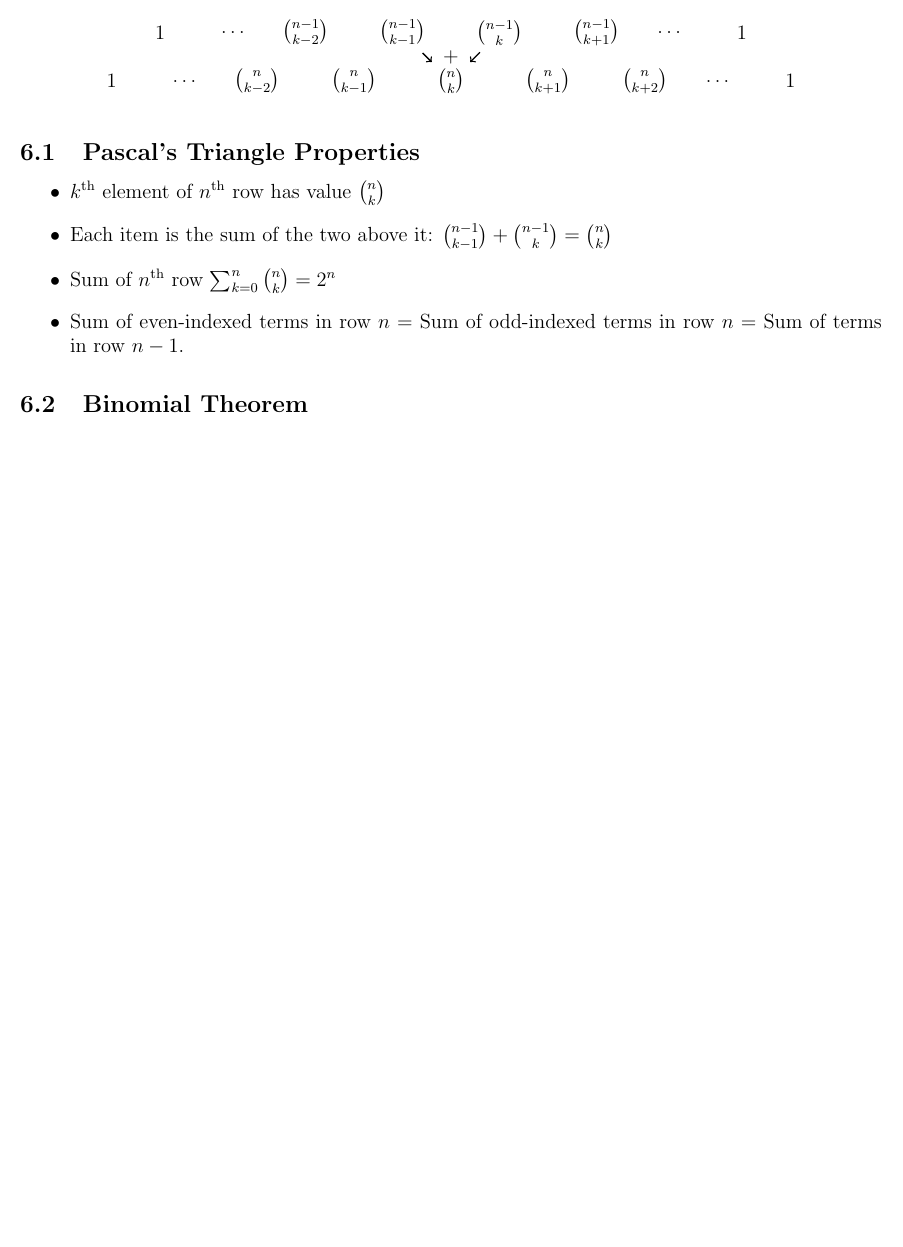
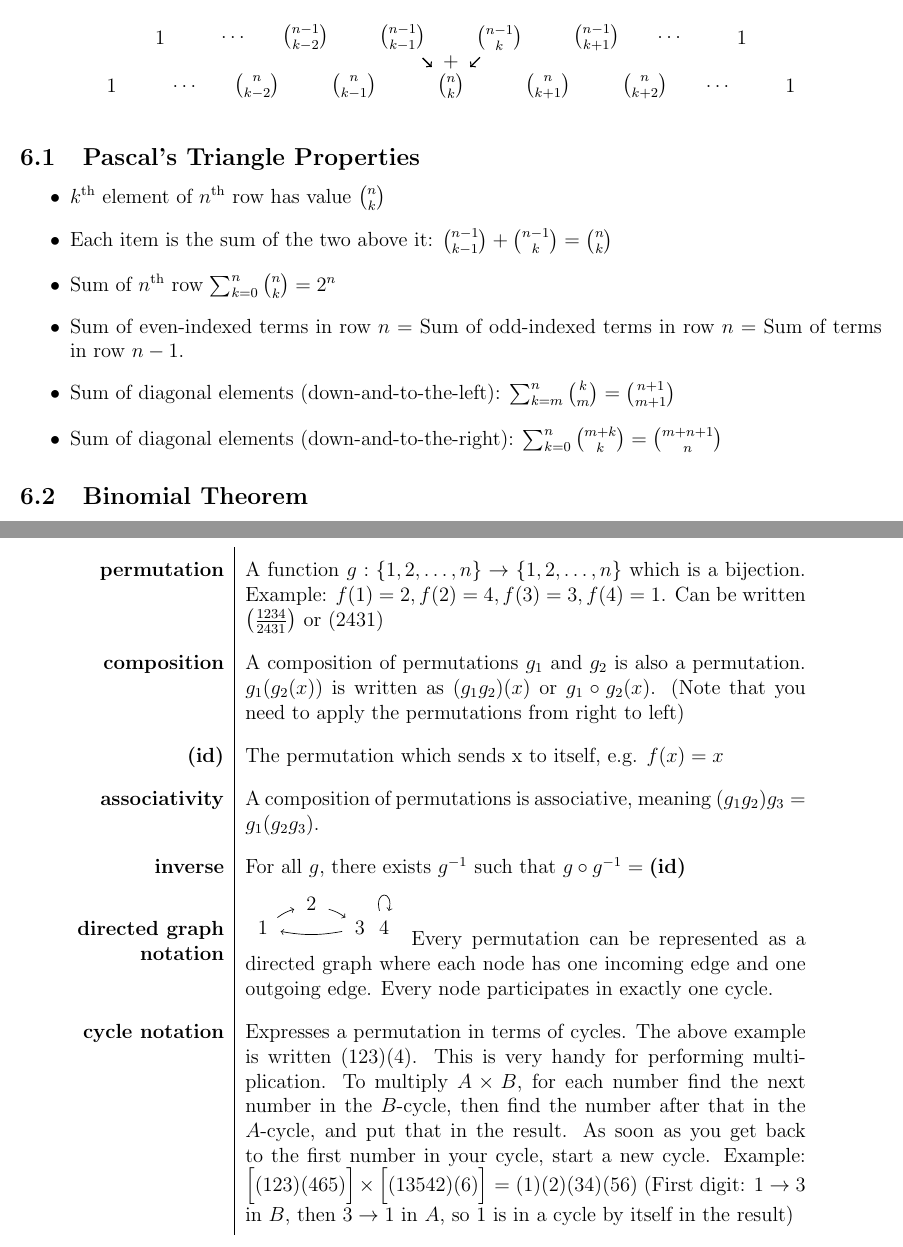
Before and after one commit to dalves/combinatorics, a LaTeX document (study_guide.tex): part of page 8 of 13 before the commit and two parts of pages 8 and 14 of 14 after it, the two joined at a grey line, cut so that both start at the same text, the shorter picture padded with empty space. Compiled offline with pdfLaTeX.

Commit message:
added section on groups

```diff
--- a/study_guide.tex
+++ b/study_guide.tex
@@ -311,6 +311,8 @@ Assume that an edge coloring exists such that each edge is either black or white
 \item Each item is the sum of the two above it: $\binom{n-1}{k-1} + \binom{n-1}{k} = \binom{n}{k}$
 \item Sum of $n^{\text{th}}$ row $\sum_{k=0}^{n}\binom{n}{k}=2^n$
 \item Sum of even-indexed terms in row $n$ = Sum of odd-indexed terms in row $n$ = Sum of terms in row $n-1$.
+\item Sum of diagonal elements (down-and-to-the-left): $\sum_{k=m}^n \binom{k}{m} = \binom{n+1}{m+1}$
+\item Sum of diagonal elements (down-and-to-the-right): $\sum_{k=0}^n \binom{m+k}{k} = \binom{m+n+1}{n}$
 \end{itemize}
 \subsection{Binomial Theorem}
 \begin{align*}
@@ -442,4 +444,63 @@ Example for $n=4:$
 \term{$K_n$} A \emph{complete} graph on $n$ vertices (all possible edges exist)\\
 \term{$K_{n,m}$} A \emph{bipartite} graph with $n$ vertices in one set and $m$ vertices in the other. Every edge between a vertex in $n$ and a vertex in $m$ exists, and no other edges exist.\\
 }
+
+
+\section{Group Actions}
+
+\termtable{
+\term{permutation} A function $g: \{1,2,\dots,n \} \rightarrow \{1,2,\dots,n\} $ which is a bijection. Example: $f(1) = 2, f(2) = 4, f(3) = 3, f(4) = 1$. Can be written $\left(\frac{1234}{2431}\right)$ or $(2431)$\\
+\term{composition} A composition of permutations $g_1$ and $g_2$ is also a permutation. $g_1(g_2(x))$ is written as $(g_1g_2)(x)$ or $g_1 \circ g_2 (x)$. (Note that you need to apply the permutations from right to left)\\
+\term{(id)} The permutation which sends x to itself, e.g. $f(x) = x$\\
+\term{associativity} A composition of permutations is associative, meaning $(g_1g_2)g_3 = g_1(g_2g_3)$.\\
+\term{inverse} For all $g$, there exists $g^{-1}$ such that $g\circ g^{-1} = \textbf{(id)}$\\
+\term{\parbox{4cm}{\raggedleft directed graph notation}}
+\begin{tikzpicture}
+\node[shape=circle] (A) at (0,0) {$1$};
+\node[shape=circle] (B) at (1,.5) {$2$};
+\node[shape=circle] (C) at (2,0) {$3$};
+\node[shape=circle] (D) at (2.5,0) {$4$};
+\draw [->] (A) edge[bend left=10] (B);
+\draw [->] (B) edge[bend left=10] (C);
+\draw [->] (C) edge[bend left=10] (A);
+\draw [->] (D) edge[loop above,looseness=6] (D);
+\end{tikzpicture}
+Every permutation can be represented as a directed graph where each node has one incoming edge and one outgoing edge. Every node participates in exactly one cycle.
+\\
+\term{cycle notation} Expresses a permutation in terms of cycles. The above example is written $(123)(4)$. This is very handy for performing multiplication. To multiply $A\times B$, for each number find the next number in the $B$-cycle, then find the number after that in the $A$-cycle, and put that in the result. As soon as you get back to the first number in your cycle, start a new cycle. Example: $\Big[(123)(465)\Big] \times \Big[(13542)(6)\Big] = (1)(2)(34)(56)$ (First digit: $1\rightarrow3$ in $B$, then $3\rightarrow1$ in $A$, so 1 is in a cycle by itself in the result)\\
+}
+
+
+
+
+
+
+
+
+
+
+
+
+
+
+
+
+
+
+
+
+
+
+
+
+
+
+
+
+
+
+
+
+
+
 \end{document}
```
